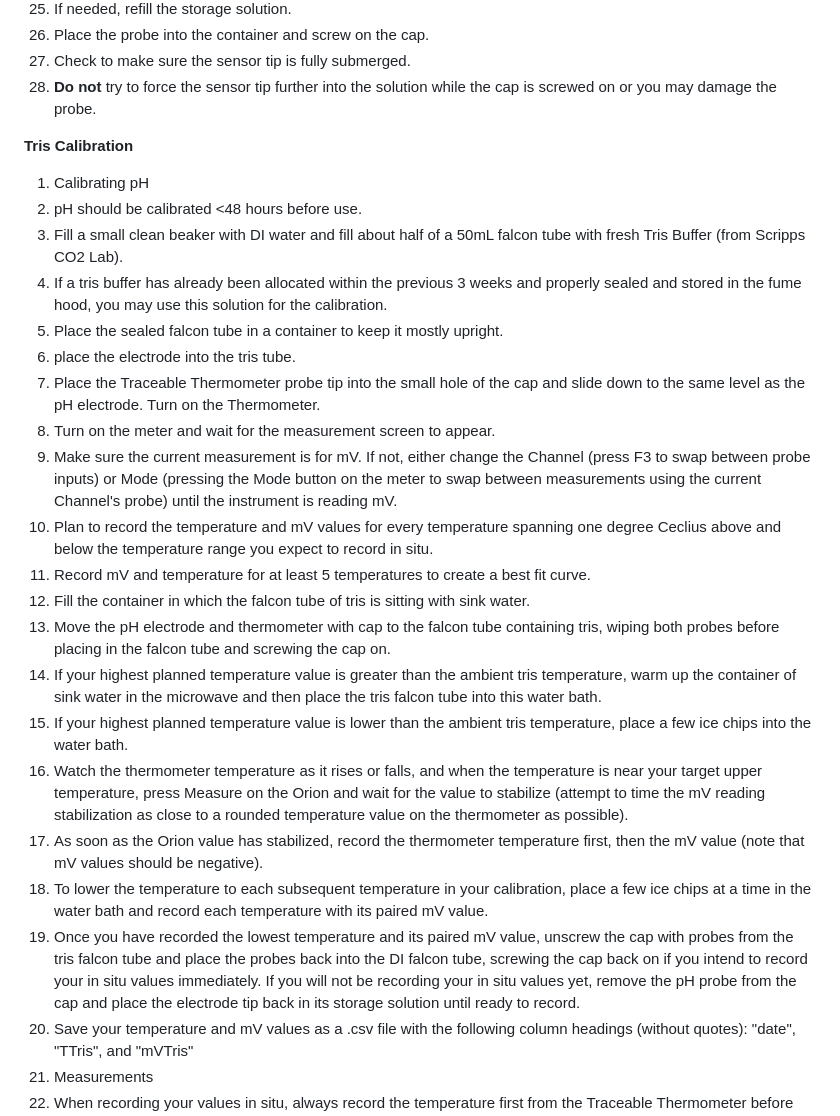
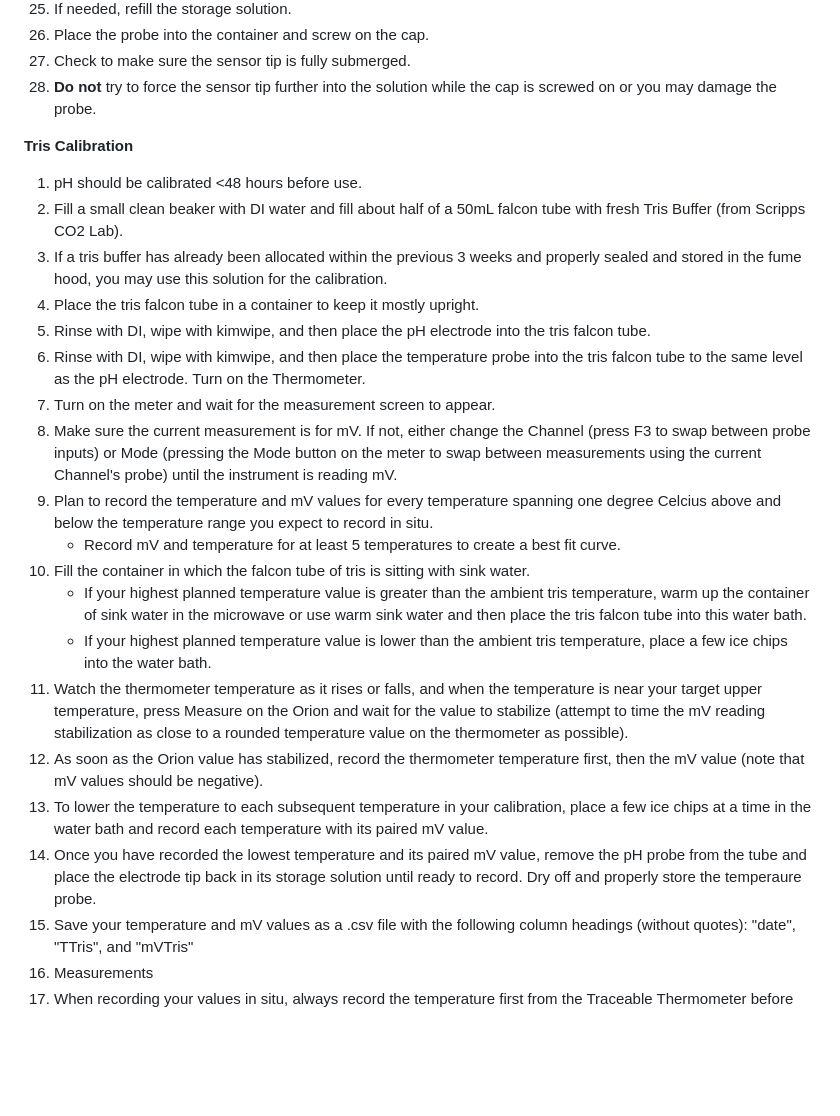
Before and after one commit to Putnam-Lab/CBLS_Wetlab, a Markdown page: CBLS_Wetlab_Protocols/Orion_MultiParameter_Sensor_Protocol.md, the part around one of its changes. Rendered like a GitHub page; blank space fills up the shorter version.

```diff
--- a/CBLS_Wetlab_Protocols/Orion_MultiParameter_Sensor_Protocol.md
+++ b/CBLS_Wetlab_Protocols/Orion_MultiParameter_Sensor_Protocol.md
@@ -78,25 +78,23 @@ Contents
 1. **Do not** try to force the sensor tip further into the solution while the cap is screwed on or you may damage the probe.
 
 <a name="Tris"></a> **Tris Calibration**
-1. Calibrating pH
 1. pH should be calibrated <48 hours before use.
 1. Fill a small clean beaker with DI water and fill about half of a 50mL falcon tube with fresh Tris Buffer (from Scripps CO2 Lab).
 1. If a tris buffer has already been allocated within the previous 3 weeks and properly sealed and stored in the fume hood, you may use this solution for the calibration.
-1. Place the sealed falcon tube in a container to keep it mostly  upright.
-1. place the electrode into the tris tube.
-1. Place the Traceable Thermometer probe tip into the small hole of the cap and slide down to the same level as the pH electrode.  Turn on the Thermometer.
+1. Place the tris falcon tube in a container to keep it mostly upright.
+1. Rinse with DI, wipe with kimwipe, and then place the pH electrode into the tris falcon tube.
+1. Rinse with DI, wipe with kimwipe, and then place the temperature probe into the tris falcon tube to the same level as the pH electrode.  Turn on the Thermometer.
 1. Turn on the meter and wait for the measurement screen to appear.
 1. Make sure the current measurement is for mV.  If not, either change the Channel (press F3 to swap between probe inputs) or Mode (pressing the Mode button on the meter to swap between measurements using the current Channel's probe) until the instrument is reading mV.
-1. Plan to record the temperature and mV values for every temperature spanning one degree Ceclius above and below the temperature range you expect to record in situ.
-1. Record mV and temperature for at least 5 temperatures to create a best fit curve.
+1. Plan to record the temperature and mV values for every temperature spanning one degree Celcius above and below the temperature range you expect to record in situ.
+    - Record mV and temperature for at least 5 temperatures to create a best fit curve.
 1. Fill the container in which the falcon tube of tris is sitting with sink water.
-1. Move the pH electrode and thermometer with cap to the falcon tube containing tris, wiping both probes before placing in the falcon tube and screwing the cap on.
-1. If your highest planned temperature value is greater than the ambient tris temperature, warm up the container of sink water in the microwave and then place the tris falcon tube into this water bath.
-1. If your highest planned temperature value is lower than the ambient tris temperature, place a few ice chips into the water bath.
+    - If your highest planned temperature value is greater than the ambient tris temperature, warm up the container of sink water in the microwave or use warm sink water and then place the tris falcon tube into this water bath.
+    - If your highest planned temperature value is lower than the ambient tris temperature, place a few ice chips into the water bath.
 1. Watch the thermometer temperature as it rises or falls, and when the temperature is near your target upper temperature, press Measure on the Orion and wait for the value to stabilize (attempt to time the mV reading stabilization as close to a rounded temperature value on the thermometer as possible).
 1. As soon as the Orion value has stabilized, record the thermometer temperature first, then the mV value (note that mV values should be negative).
 1. To lower the temperature to each subsequent temperature in your calibration, place a few ice chips at a time in the water bath and record each temperature with its paired mV value.
-1. Once you have recorded the lowest temperature and its paired mV value, unscrew the cap with probes from the tris falcon tube and place the probes back into the DI falcon tube, screwing the cap back on if you intend to record your in situ values immediately.  If you will not be recording your in situ values yet, remove the pH probe from the cap and place the electrode tip back in its storage solution until ready to record.
+1. Once you have recorded the lowest temperature and its paired mV value, remove the pH probe from the tube and place the electrode tip back in its storage solution until ready to record. Dry off and properly store the temperaure probe.
 1. Save your temperature and mV values as a .csv file with the following column headings (without quotes): "date", "TTris", and "mVTris"
 1. Measurements
 1. When recording your values in situ, always record the temperature first from the Traceable Thermometer before the stabilized mV value from the Orion.
```
Also changed, not shown: other parts of CBLS_Wetlab_Protocols/Orion_MultiParameter_Sensor_Protocol.md (+1 -1 lines).
